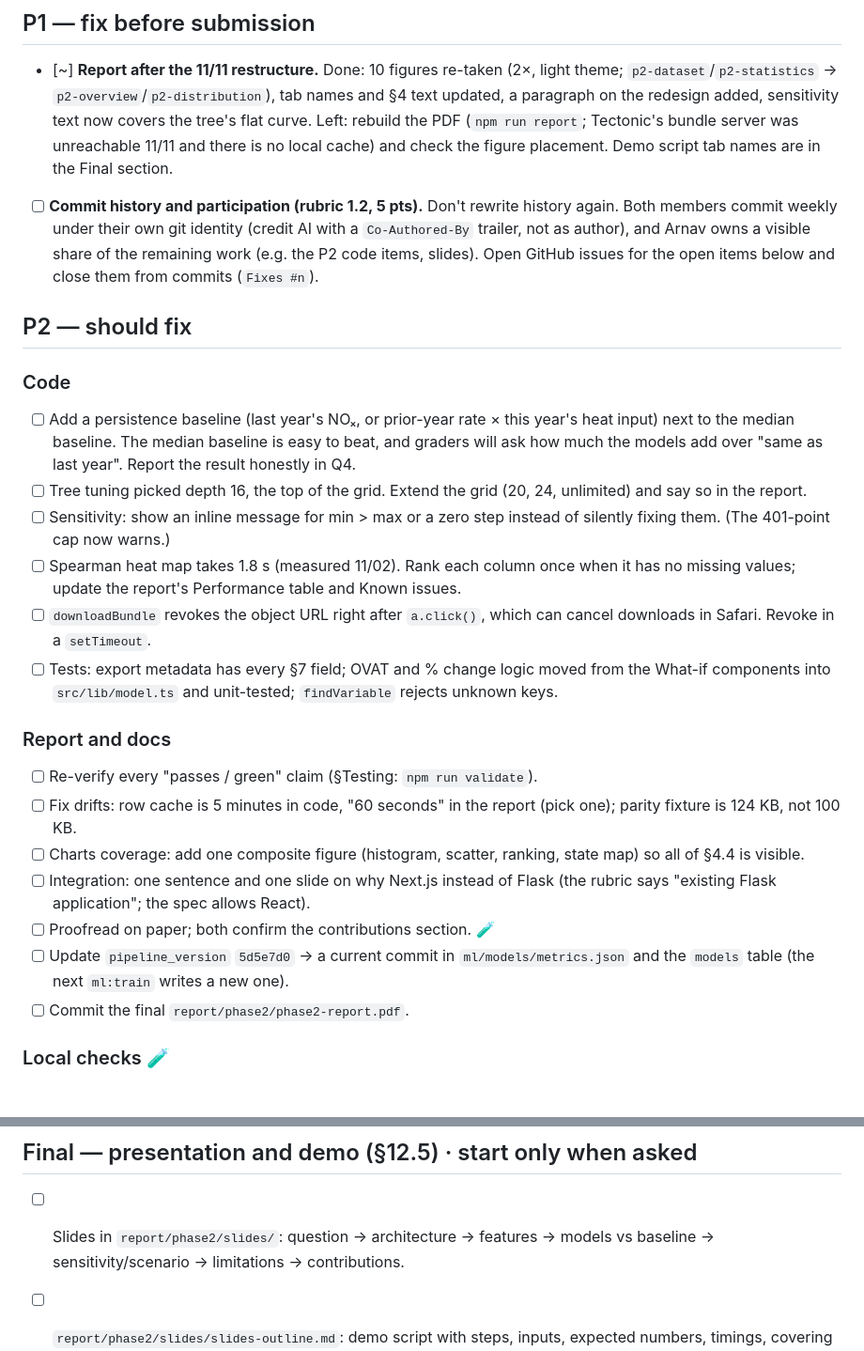
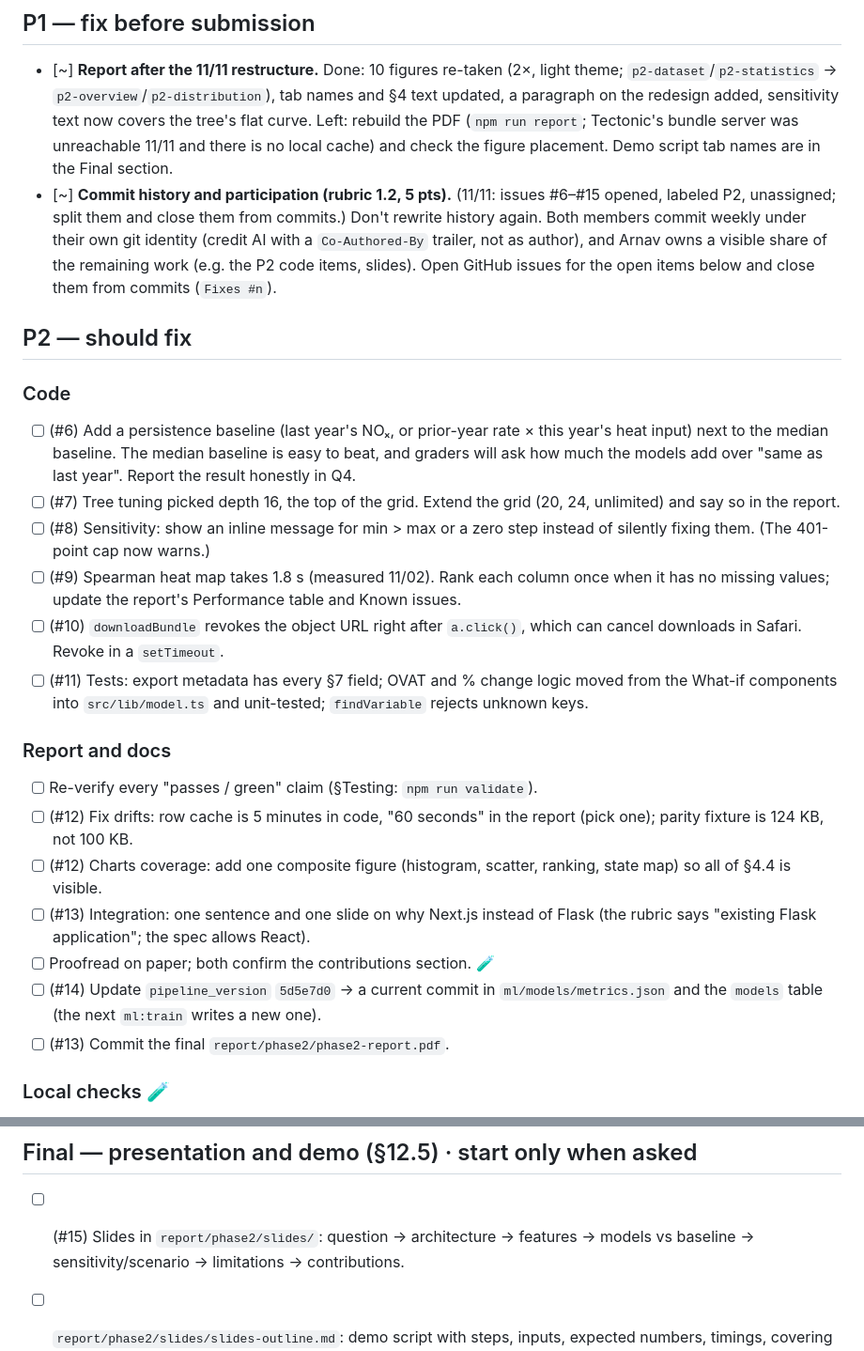
Before and after one commit to raajbanga/cs396-project, a Markdown page: todo.md, 2 parts joined by grey strips. Shown at 94% size. Drawn GitHub-style.

Commit message:
docs(todo): link open items to GitHub issues
- Issues #6-#15 opened for the P2 code, report, and slides
  items, labeled P2 and unassigned
- Each todo item names its issue, so commits can close it

Co-authored-by: Arnav Bawankule <196264327+TheRealAxnav@users.noreply.github.com>

```diff
--- a/todo.md
+++ b/todo.md
@@ -43,43 +43,43 @@ record ≈ 4.25/8; not re-graded since):
   curve. Left: rebuild the PDF (`npm run report`; Tectonic's bundle server was unreachable
   11/11 and there is no local cache) and check the figure placement. Demo script tab names
   are in the Final section.
-- [ ] **Commit history and participation (rubric 1.2, 5 pts).** Don't rewrite history again. Both
-      members commit weekly under their own git identity (credit AI with a `Co-Authored-By`
-      trailer, not as author), and Arnav owns a visible share of the remaining work (e.g. the P2
-      code items, slides). Open GitHub issues for the open items below and close them from
-      commits (`Fixes #n`).
+- [~] **Commit history and participation (rubric 1.2, 5 pts).** (11/11: issues #6–#15 opened, labeled P2, unassigned; split them and close them from commits.) Don't rewrite history again. Both
+  members commit weekly under their own git identity (credit AI with a `Co-Authored-By`
+  trailer, not as author), and Arnav owns a visible share of the remaining work (e.g. the P2
+  code items, slides). Open GitHub issues for the open items below and close them from
+  commits (`Fixes #n`).
 
 ## P2 — should fix
 
 ### Code
 
-- [ ] Add a persistence baseline (last year's NOₓ, or prior-year rate × this year's heat input)
+- [ ] (#6) Add a persistence baseline (last year's NOₓ, or prior-year rate × this year's heat input)
       next to the median baseline. The median baseline is easy to beat, and graders will ask how
       much the models add over "same as last year". Report the result honestly in Q4.
-- [ ] Tree tuning picked depth 16, the top of the grid. Extend the grid (20, 24, unlimited) and
+- [ ] (#7) Tree tuning picked depth 16, the top of the grid. Extend the grid (20, 24, unlimited) and
       say so in the report.
-- [ ] Sensitivity: show an inline message for min > max or a zero step instead of silently
+- [ ] (#8) Sensitivity: show an inline message for min > max or a zero step instead of silently
       fixing them. (The 401-point cap now warns.)
-- [ ] Spearman heat map takes 1.8 s (measured 11/02). Rank each column once when it has no
+- [ ] (#9) Spearman heat map takes 1.8 s (measured 11/02). Rank each column once when it has no
       missing values; update the report's Performance table and Known issues.
-- [ ] `downloadBundle` revokes the object URL right after `a.click()`, which can cancel downloads
+- [ ] (#10) `downloadBundle` revokes the object URL right after `a.click()`, which can cancel downloads
       in Safari. Revoke in a `setTimeout`.
-- [ ] Tests: export metadata has every §7 field; OVAT and % change logic moved from the What-if
+- [ ] (#11) Tests: export metadata has every §7 field; OVAT and % change logic moved from the What-if
       components into `src/lib/model.ts` and unit-tested; `findVariable` rejects unknown keys.
 
 ### Report and docs
 
 - [ ] Re-verify every "passes / green" claim (§Testing: `npm run validate`).
-- [ ] Fix drifts: row cache is 5 minutes in code, "60 seconds" in the report (pick one); parity
+- [ ] (#12) Fix drifts: row cache is 5 minutes in code, "60 seconds" in the report (pick one); parity
       fixture is 124 KB, not 100 KB.
-- [ ] Charts coverage: add one composite figure (histogram, scatter, ranking, state map) so all of
+- [ ] (#12) Charts coverage: add one composite figure (histogram, scatter, ranking, state map) so all of
       §4.4 is visible.
-- [ ] Integration: one sentence and one slide on why Next.js instead of Flask (the rubric says
+- [ ] (#13) Integration: one sentence and one slide on why Next.js instead of Flask (the rubric says
       "existing Flask application"; the spec allows React).
 - [ ] Proofread on paper; both confirm the contributions section. 🧪
-- [ ] Update `pipeline_version` `5d5e7d0` → a current commit in `ml/models/metrics.json` and the
+- [ ] (#14) Update `pipeline_version` `5d5e7d0` → a current commit in `ml/models/metrics.json` and the
       `models` table (the next `ml:train` writes a new one).
-- [ ] Commit the final `report/phase2/phase2-report.pdf`.
+- [ ] (#13) Commit the final `report/phase2/phase2-report.pdf`.
 
 ### Local checks 🧪
 
@@ -171,7 +171,7 @@ All spec functions are built, tested, and on `dev` and `master`; see git history
 
 ## Final — presentation and demo (§12.5) · start only when asked
 
-- [ ] Slides in `report/phase2/slides/`: question → architecture → features → models vs
+- [ ] (#15) Slides in `report/phase2/slides/`: question → architecture → features → models vs
       baseline → sensitivity/scenario → limitations → contributions.
 - [ ] `report/phase2/slides/slides-outline.md`: demo script with steps, inputs, expected numbers,
       timings, covering each §12.5 item:
```
